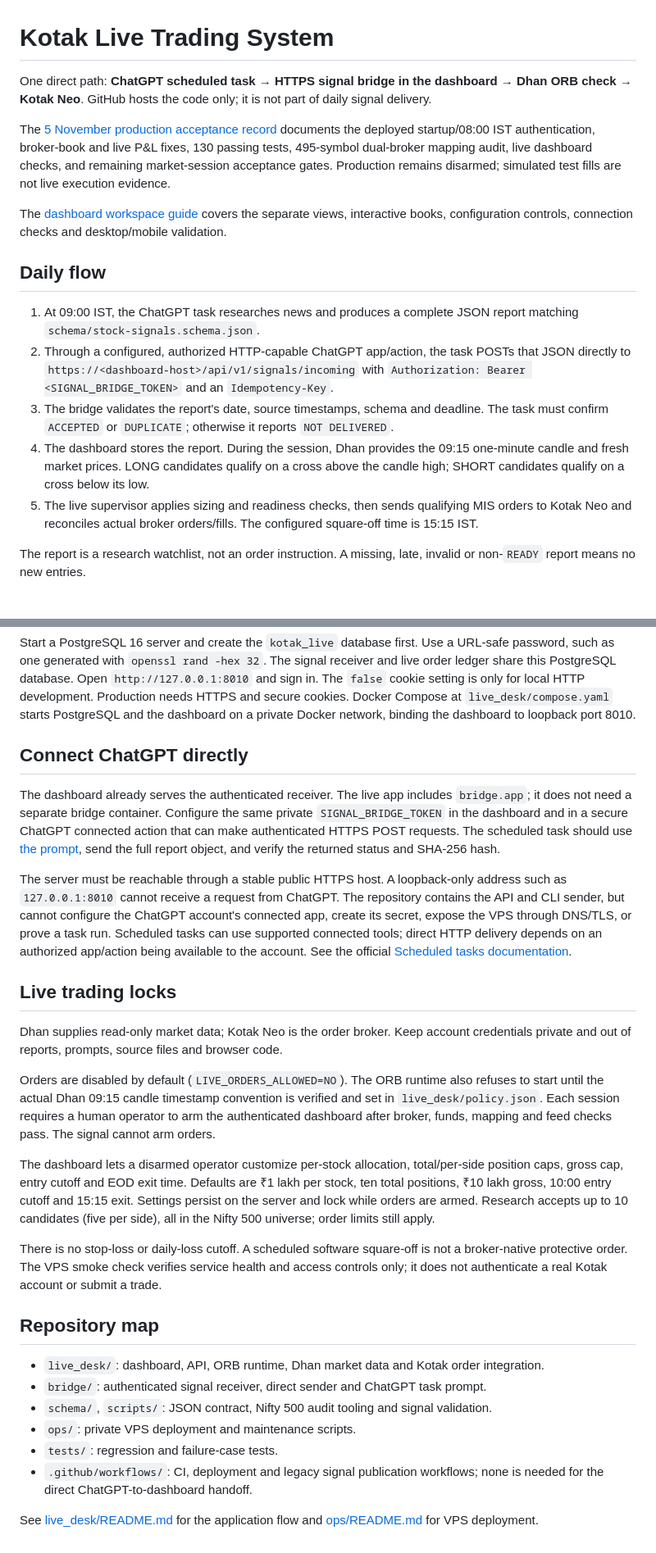
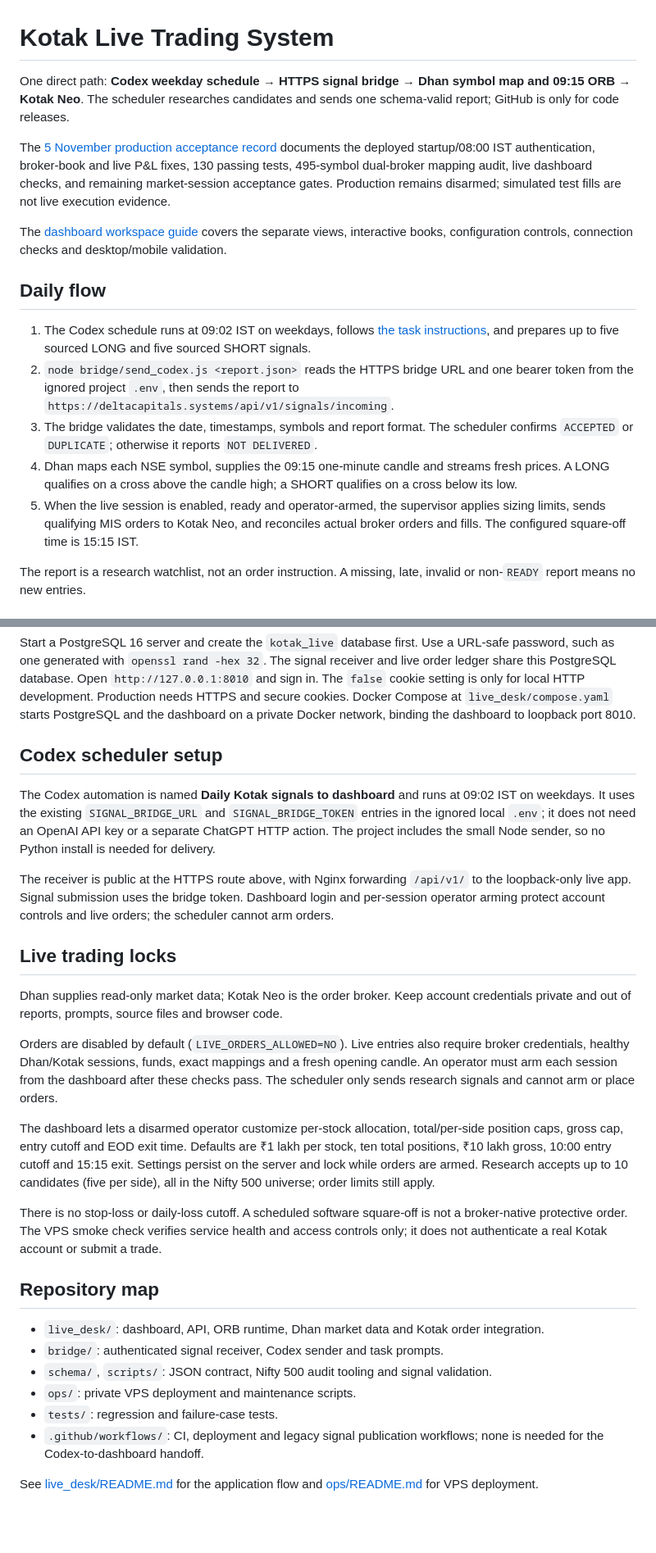
Before and after one commit to danny8806/Kotak-Neo-Algo, a Markdown page: README.md, 2 parts joined by grey strips. Shown at 82% size. Drawn GitHub-style; blank space fills up the shorter version.

Commit message:
Document simple Codex to Kotak flow

```diff
--- a/README.md
+++ b/README.md
@@ -1,6 +1,6 @@
 # Kotak Live Trading System
 
-One direct path: **ChatGPT scheduled task → HTTPS signal bridge in the dashboard → Dhan ORB check → Kotak Neo**. GitHub hosts the code only; it is not part of daily signal delivery.
+One direct path: **Codex weekday schedule → HTTPS signal bridge → Dhan symbol map and 09:15 ORB → Kotak Neo**. The scheduler researches candidates and sends one schema-valid report; GitHub is only for code releases.
 
 The [5 November production acceptance record](reports/production-hardening-2026-11-05.md) documents the deployed startup/08:00 IST authentication, broker-book and live P&L fixes, 130 passing tests, 495-symbol dual-broker mapping audit, live dashboard checks, and remaining market-session acceptance gates. Production remains disarmed; simulated test fills are not live execution evidence.
 
@@ -8,11 +8,11 @@ The [dashboard workspace guide](reports/dashboard-workspace-2026-11-05.md) cover
 
 ## Daily flow
 
-1. At 09:00 IST, the ChatGPT task researches news and produces a complete JSON report matching `schema/stock-signals.schema.json`.
-2. Through a configured, authorized HTTP-capable ChatGPT app/action, the task POSTs that JSON directly to `https://<dashboard-host>/api/v1/signals/incoming` with `Authorization: Bearer <SIGNAL_BRIDGE_TOKEN>` and an `Idempotency-Key`.
-3. The bridge validates the report's date, source timestamps, schema and deadline. The task must confirm `ACCEPTED` or `DUPLICATE`; otherwise it reports `NOT DELIVERED`.
-4. The dashboard stores the report. During the session, Dhan provides the 09:15 one-minute candle and fresh market prices. LONG candidates qualify on a cross above the candle high; SHORT candidates qualify on a cross below its low.
-5. The live supervisor applies sizing and readiness checks, then sends qualifying MIS orders to Kotak Neo and reconciles actual broker orders/fills. The configured square-off time is 15:15 IST.
+1. The Codex schedule runs at 09:02 IST on weekdays, follows [the task instructions](bridge/CODEX_TASK_PROMPT.md), and prepares up to five sourced LONG and five sourced SHORT signals.
+2. `node bridge/send_codex.js <report.json>` reads the HTTPS bridge URL and one bearer token from the ignored project `.env`, then sends the report to `https://deltacapitals.systems/api/v1/signals/incoming`.
+3. The bridge validates the date, timestamps, symbols and report format. The scheduler confirms `ACCEPTED` or `DUPLICATE`; otherwise it reports `NOT DELIVERED`.
+4. Dhan maps each NSE symbol, supplies the 09:15 one-minute candle and streams fresh prices. A LONG qualifies on a cross above the candle high; a SHORT qualifies on a cross below its low.
+5. When the live session is enabled, ready and operator-armed, the supervisor applies sizing limits, sends qualifying MIS orders to Kotak Neo, and reconciles actual broker orders and fills. The configured square-off time is 15:15 IST.
 
 The report is a research watchlist, not an order instruction. A missing, late, invalid or non-`READY` report means no new entries.
 
@@ -38,17 +38,17 @@ LIVE_ORDERS_ALLOWED=NO
 
 Start a PostgreSQL 16 server and create the `kotak_live` database first. Use a URL-safe password, such as one generated with `openssl rand -hex 32`. The signal receiver and live order ledger share this PostgreSQL database. Open `http://127.0.0.1:8010` and sign in. The `false` cookie setting is only for local HTTP development. Production needs HTTPS and secure cookies. Docker Compose at `live_desk/compose.yaml` starts PostgreSQL and the dashboard on a private Docker network, binding the dashboard to loopback port 8010.
 
-## Connect ChatGPT directly
+## Codex scheduler setup
 
-The dashboard already serves the authenticated receiver. The live app includes `bridge.app`; it does not need a separate bridge container. Configure the same private `SIGNAL_BRIDGE_TOKEN` in the dashboard and in a secure ChatGPT connected action that can make authenticated HTTPS POST requests. The scheduled task should use [the prompt](bridge/CHATGPT_TASK_PROMPT.md), send the full report object, and verify the returned status and SHA-256 hash.
+The Codex automation is named **Daily Kotak signals to dashboard** and runs at 09:02 IST on weekdays. It uses the existing `SIGNAL_BRIDGE_URL` and `SIGNAL_BRIDGE_TOKEN` entries in the ignored local `.env`; it does not need an OpenAI API key or a separate ChatGPT HTTP action. The project includes the small Node sender, so no Python install is needed for delivery.
 
-The server must be reachable through a stable public HTTPS host. A loopback-only address such as `127.0.0.1:8010` cannot receive a request from ChatGPT. The repository contains the API and CLI sender, but cannot configure the ChatGPT account's connected app, create its secret, expose the VPS through DNS/TLS, or prove a task run. Scheduled tasks can use supported connected tools; direct HTTP delivery depends on an authorized app/action being available to the account. See the official [Scheduled tasks documentation](https://learn.chatgpt.com/docs/automations).
+The receiver is public at the HTTPS route above, with Nginx forwarding `/api/v1/` to the loopback-only live app. Signal submission uses the bridge token. Dashboard login and per-session operator arming protect account controls and live orders; the scheduler cannot arm orders.
 
 ## Live trading locks
 
 Dhan supplies read-only market data; Kotak Neo is the order broker. Keep account credentials private and out of reports, prompts, source files and browser code.
 
-Orders are disabled by default (`LIVE_ORDERS_ALLOWED=NO`). The ORB runtime also refuses to start until the actual Dhan 09:15 candle timestamp convention is verified and set in `live_desk/policy.json`. Each session requires a human operator to arm the authenticated dashboard after broker, funds, mapping and feed checks pass. The signal cannot arm orders.
+Orders are disabled by default (`LIVE_ORDERS_ALLOWED=NO`). Live entries also require broker credentials, healthy Dhan/Kotak sessions, funds, exact mappings and a fresh opening candle. An operator must arm each session from the dashboard after these checks pass. The scheduler only sends research signals and cannot arm or place orders.
 
 The dashboard lets a disarmed operator customize per-stock allocation, total/per-side position caps, gross cap, entry cutoff and EOD exit time. Defaults are ₹1 lakh per stock, ten total positions, ₹10 lakh gross, 10:00 entry cutoff and 15:15 exit. Settings persist on the server and lock while orders are armed. Research accepts up to 10 candidates (five per side), all in the Nifty 500 universe; order limits still apply.
 
@@ -57,10 +57,10 @@ There is no stop-loss or daily-loss cutoff. A scheduled software square-off is n
 ## Repository map
 
 - `live_desk/`: dashboard, API, ORB runtime, Dhan market data and Kotak order integration.
-- `bridge/`: authenticated signal receiver, direct sender and ChatGPT task prompt.
+- `bridge/`: authenticated signal receiver, Codex sender and task prompts.
 - `schema/`, `scripts/`: JSON contract, Nifty 500 audit tooling and signal validation.
 - `ops/`: private VPS deployment and maintenance scripts.
 - `tests/`: regression and failure-case tests.
-- `.github/workflows/`: CI, deployment and legacy signal publication workflows; none is needed for the direct ChatGPT-to-dashboard handoff.
+- `.github/workflows/`: CI, deployment and legacy signal publication workflows; none is needed for the Codex-to-dashboard handoff.
 
 See [live_desk/README.md](live_desk/README.md) for the application flow and [ops/README.md](ops/README.md) for VPS deployment.
```
Also changed, not shown: live_desk/README.md (+8 -7 lines).
